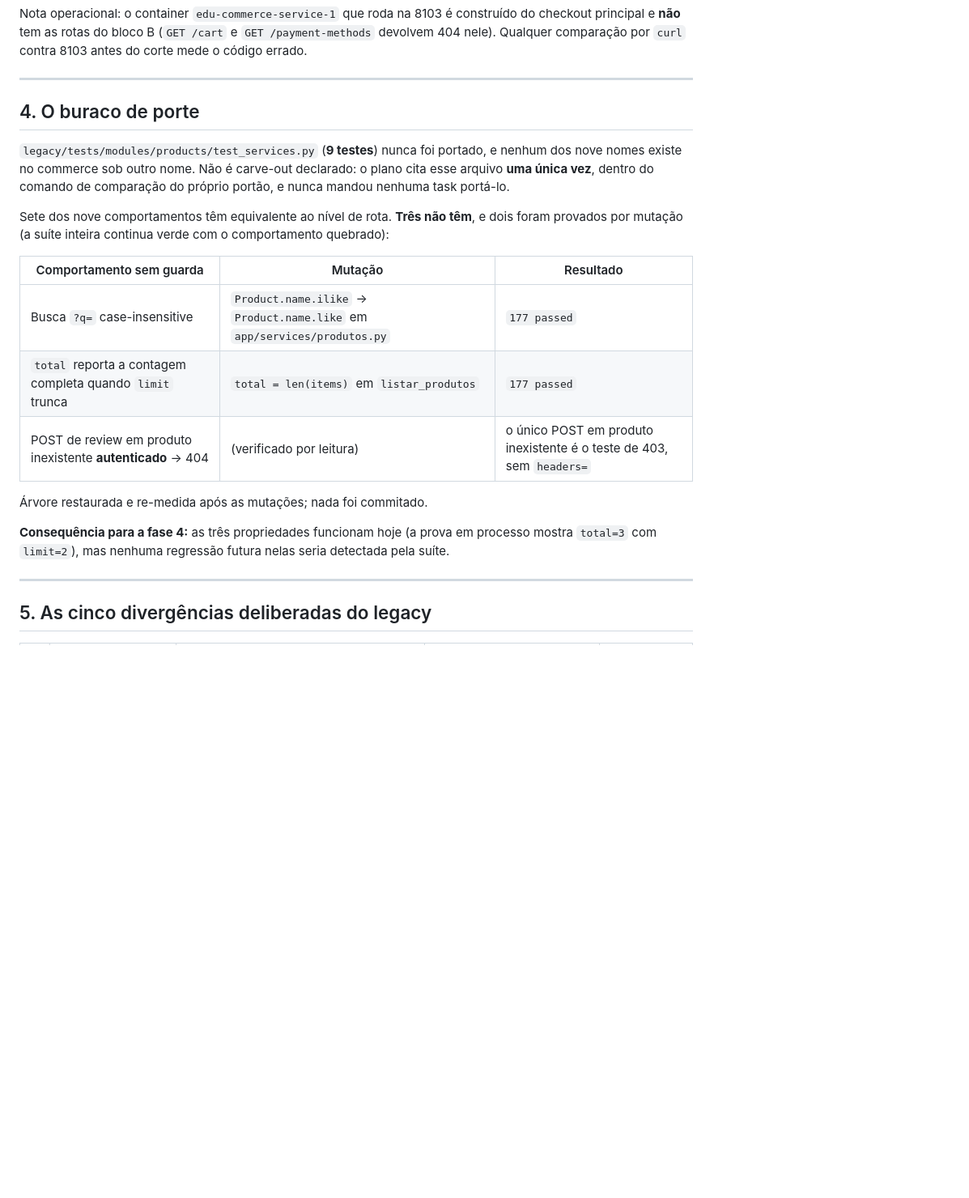
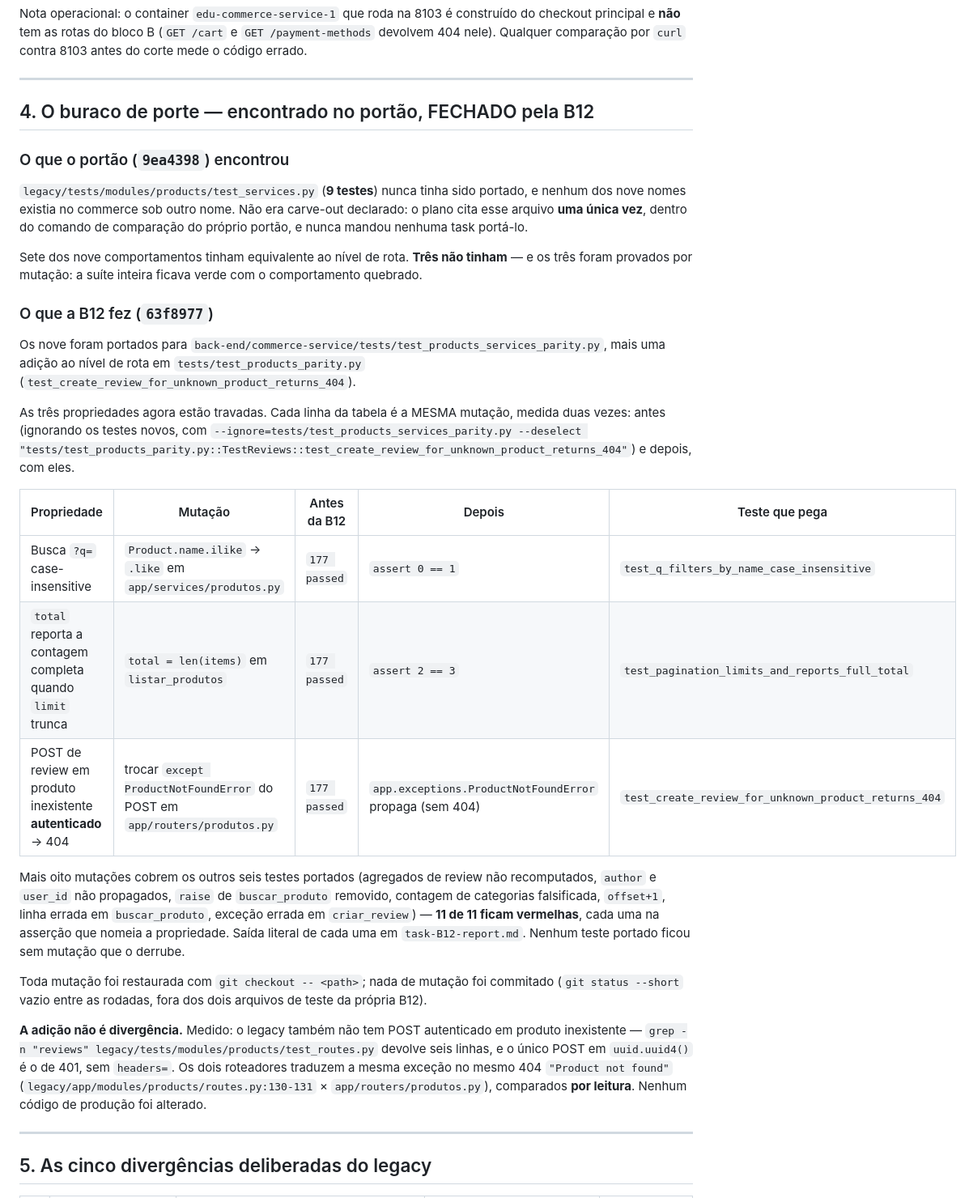
Before and after one commit to trabalhos-si-fiap/edu, a Markdown page: docs/back-end/commerce-parity.md, the part around one of its changes. Shown at 81% size. Rendered like a GitHub page; blank space fills up the shorter version.

```diff
--- a/docs/back-end/commerce-parity.md
+++ b/docs/back-end/commerce-parity.md
@@ -127,28 +145,57 @@ por `curl` contra 8103 antes do corte mede o código errado.
 
 ---
 
-## 4. O buraco de porte
+## 4. O buraco de porte — encontrado no portão, FECHADO pela B12
 
-`legacy/tests/modules/products/test_services.py` (**9 testes**) nunca foi
-portado, e nenhum dos nove nomes existe no commerce sob outro nome. Não é
-carve-out declarado: o plano cita esse arquivo **uma única vez**, dentro do
+### O que o portão (`9ea4398`) encontrou
+
+`legacy/tests/modules/products/test_services.py` (**9 testes**) nunca tinha
+sido portado, e nenhum dos nove nomes existia no commerce sob outro nome. Não
+era carve-out declarado: o plano cita esse arquivo **uma única vez**, dentro do
 comando de comparação do próprio portão, e nunca mandou nenhuma task portá-lo.
 
-Sete dos nove comportamentos têm equivalente ao nível de rota. **Três não
-têm**, e dois foram provados por mutação (a suíte inteira continua verde com o
-comportamento quebrado):
+Sete dos nove comportamentos tinham equivalente ao nível de rota. **Três não
+tinham** — e os três foram provados por mutação: a suíte inteira ficava verde
+com o comportamento quebrado.
 
-| Comportamento sem guarda | Mutação | Resultado |
-|---|---|---|
-| Busca `?q=` case-insensitive | `Product.name.ilike` → `Product.name.like` em `app/services/produtos.py` | `177 passed` |
-| `total` reporta a contagem completa quando `limit` trunca | `total = len(items)` em `listar_produtos` | `177 passed` |
-| POST de review em produto inexistente **autenticado** → 404 | (verificado por leitura) | o único POST em produto inexistente é o teste de 403, sem `headers=` |
+### O que a B12 fez (`63f8977`)
 
-Árvore restaurada e re-medida após as mutações; nada foi commitado.
+Os nove foram portados para
+`back-end/commerce-service/tests/test_products_services_parity.py`, mais uma
+adição ao nível de rota em `tests/test_products_parity.py`
+(`test_create_review_for_unknown_product_returns_404`).
 
-**Consequência para a fase 4:** as três propriedades funcionam hoje (a prova em
-processo mostra `total=3` com `limit=2`), mas nenhuma regressão futura nelas
-seria detectada pela suíte.
+As três propriedades agora estão travadas. Cada linha da tabela é a MESMA
+mutação, medida duas vezes: antes (ignorando os testes novos, com
+`--ignore=tests/test_products_services_parity.py --deselect
+"tests/test_products_parity.py::TestReviews::test_create_review_for_unknown_product_returns_404"`)
+e depois, com eles.
+
+| Propriedade | Mutação | Antes da B12 | Depois | Teste que pega |
+|---|---|---|---|---|
+| Busca `?q=` case-insensitive | `Product.name.ilike` → `.like` em `app/services/produtos.py` | `177 passed` | `assert 0 == 1` | `test_q_filters_by_name_case_insensitive` |
+| `total` reporta a contagem completa quando `limit` trunca | `total = len(items)` em `listar_produtos` | `177 passed` | `assert 2 == 3` | `test_pagination_limits_and_reports_full_total` |
+| POST de review em produto inexistente **autenticado** → 404 | trocar `except ProductNotFoundError` do POST em `app/routers/produtos.py` | `177 passed` | `app.exceptions.ProductNotFoundError` propaga (sem 404) | `test_create_review_for_unknown_product_returns_404` |
+
+Mais oito mutações cobrem os outros seis testes portados (agregados de review
+não recomputados, `author` e `user_id` não propagados, `raise` de
+`buscar_produto` removido, contagem de categorias falsificada, `offset+1`,
+linha errada em `buscar_produto`, exceção errada em `criar_review`) — **11 de
+11 ficam vermelhas**, cada uma na asserção que nomeia a propriedade. Saída
+literal de cada uma em `task-B12-report.md`. Nenhum teste portado ficou sem
+mutação que o derrube.
+
+Toda mutação foi restaurada com `git checkout -- <path>`; nada de mutação foi
+commitado (`git status --short` vazio entre as rodadas, fora dos dois arquivos
+de teste da própria B12).
+
+**A adição não é divergência.** Medido: o legacy também não tem POST
+autenticado em produto inexistente — `grep -n "reviews"
+legacy/tests/modules/products/test_routes.py` devolve seis linhas, e o único
+POST em `uuid.uuid4()` é o de 401, sem `headers=`. Os dois roteadores traduzem
+a mesma exceção no mesmo 404 `"Product not found"`
+(`legacy/app/modules/products/routes.py:130-131` × `app/routers/produtos.py`),
+comparados **por leitura**. Nenhum código de produção foi alterado.
 
 ---
 
```
Also changed, not shown: other parts of docs/back-end/commerce-parity.md (+78 -35 lines).
